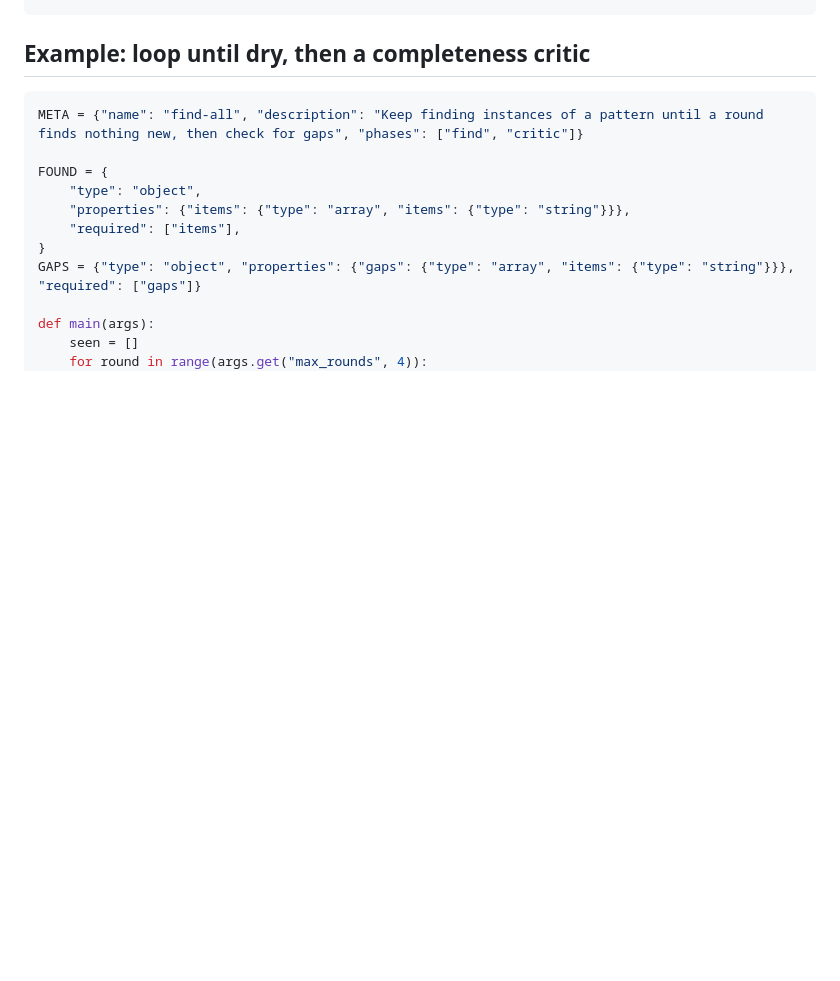
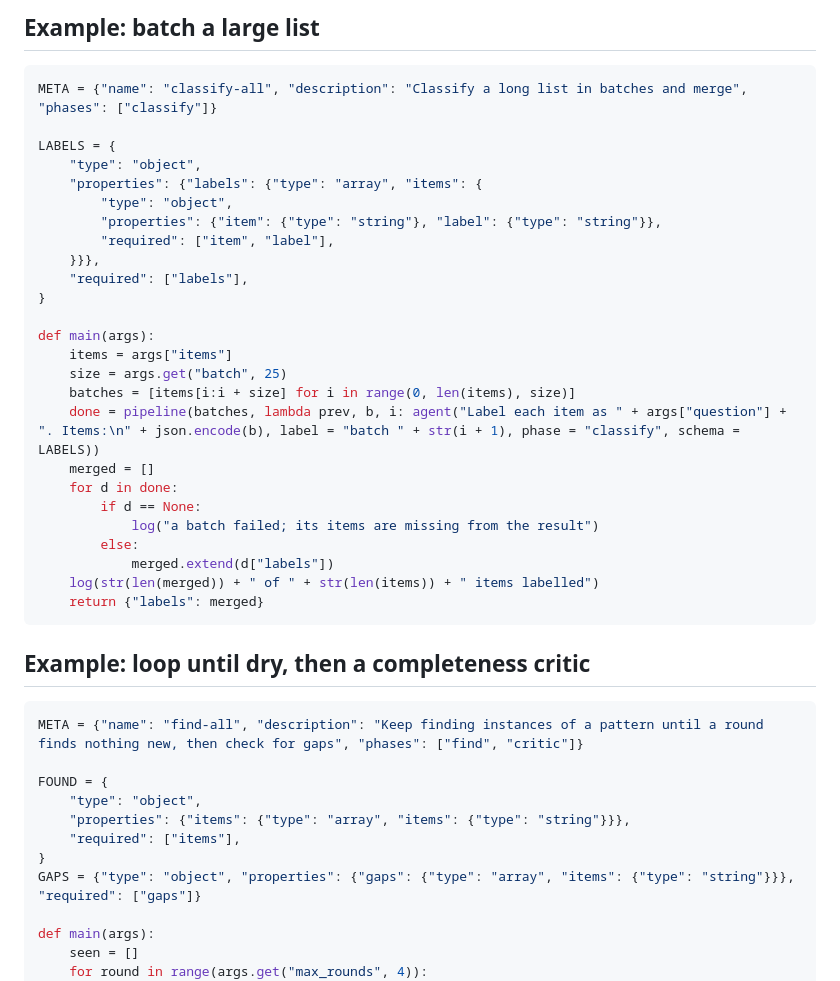
Before and after one commit to devvexus/marlowe-cowork, a Markdown page: workflows/workflow-authoring.md, the part around one of its changes. Drawn GitHub-style; blank space fills up the shorter version.

````diff
--- a/workflows/workflow-authoring.md
+++ b/workflows/workflow-authoring.md
@@ -149,3 +187,31 @@ def main(args):
+## Example: batch a large list
+
+```python
+META = {"name": "classify-all", "description": "Classify a long list in batches and merge", "phases": ["classify"]}
+
+LABELS = {
+    "type": "object",
+    "properties": {"labels": {"type": "array", "items": {
+        "type": "object",
+        "properties": {"item": {"type": "string"}, "label": {"type": "string"}},
+        "required": ["item", "label"],
+    }}},
+    "required": ["labels"],
+}
+
+def main(args):
+    items = args["items"]
+    size = args.get("batch", 25)
+    batches = [items[i:i + size] for i in range(0, len(items), size)]
+    done = pipeline(batches, lambda prev, b, i: agent("Label each item as " + args["question"] + ". Items:\n" + json.encode(b), label = "batch " + str(i + 1), phase = "classify", schema = LABELS))
+    merged = []
+    for d in done:
+        if d == None:
+            log("a batch failed; its items are missing from the result")
+        else:
+            merged.extend(d["labels"])
+    log(str(len(merged)) + " of " + str(len(items)) + " items labelled")
+    return {"labels": merged}
 ```
 
 ## Example: loop until dry, then a completeness critic
````
Also changed, not shown: other parts of workflows/workflow-authoring.md (+83 -45 lines), CHANGELOG.md (+1 -0 lines).
